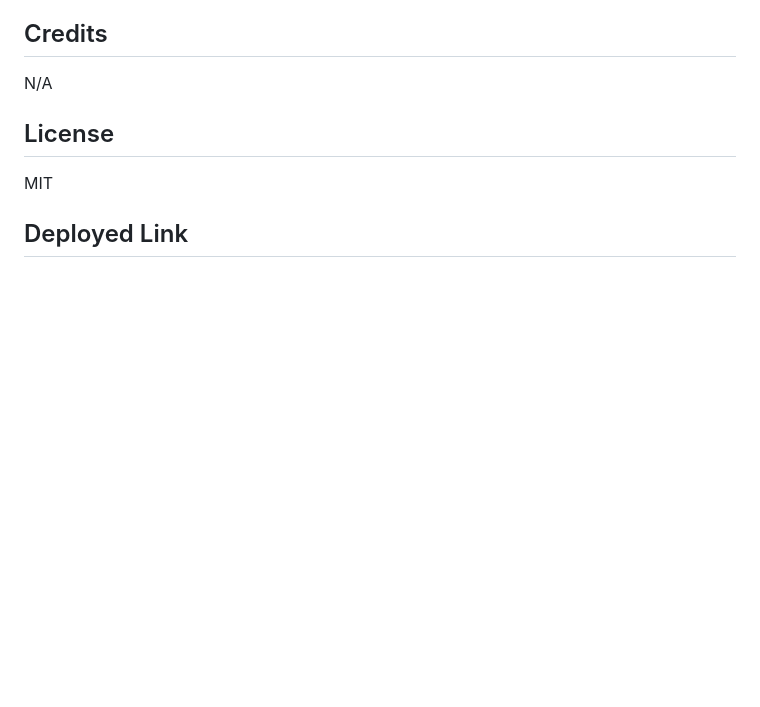
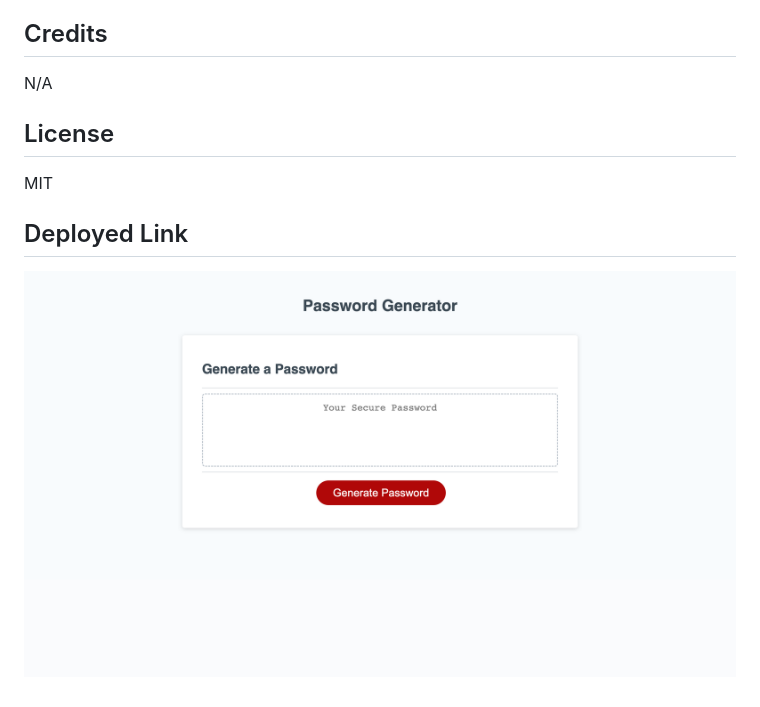
Before and after one commit to dannydelts94/dans-password-generator, a Markdown page: README.md, the part around the change. Rendered like a GitHub page; pictures changed too: assets/password-gen-screenshot.png (added); blank space fills up the shorter version.

Commit message:
screenshot and assets

```diff
--- a/README.md
+++ b/README.md
@@ -21,3 +21,7 @@ N/A
 MIT
 
 ## Deployed Link
+
+
+
+![screenshot](/assets/password-gen-screenshot.png)
```
